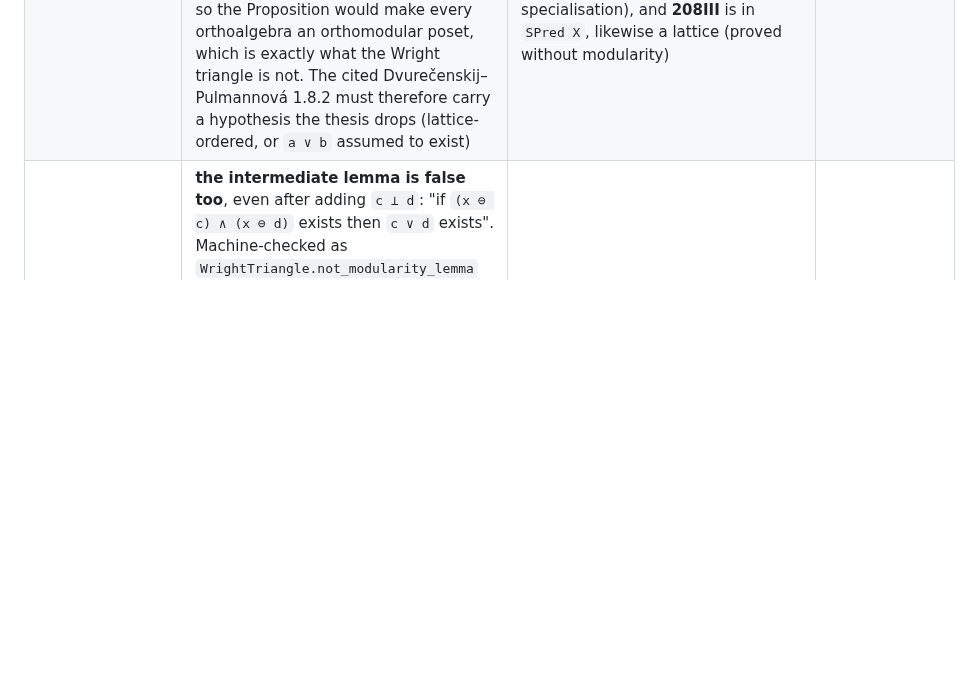
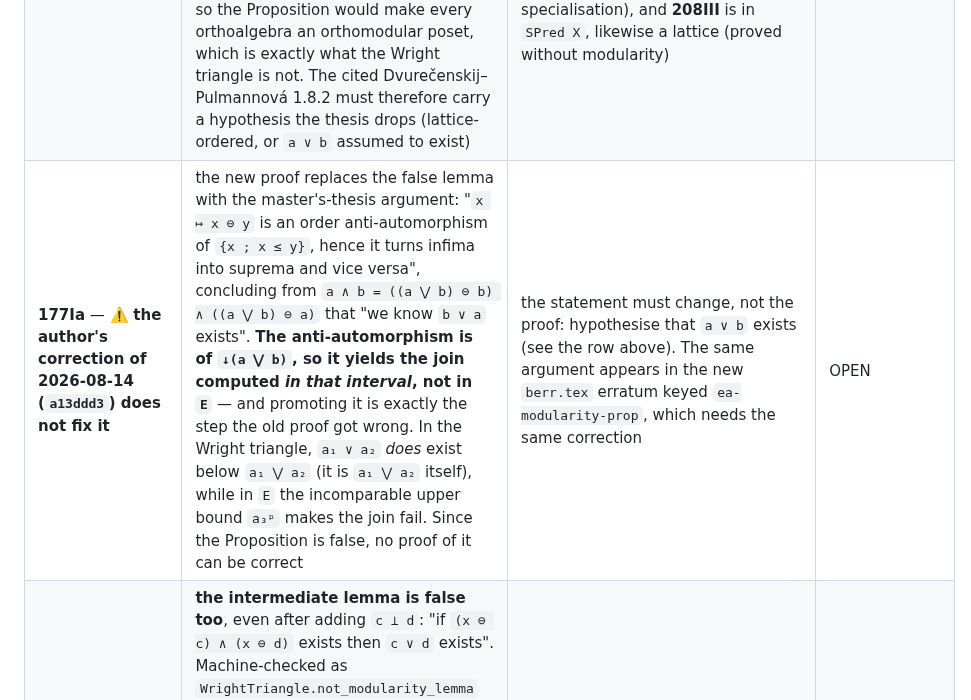
Before and after one commit to westerbaan/theses, a Markdown page: lean/ERRATA.md, the part around the change. Rendered like a GitHub page; blank space fills up the shorter version.

Commit message:
The 177Ia correction (a13ddd3) does not fix it: the Proposition itself is false
Merged the author's correction and checked it against our machine-checked
counterexample.  It replaces the false lemma with the master's-thesis argument
-- "x |-> x (-) y is an order anti-automorphism of {x ; x <= y}, hence it turns
infima into suprema and vice versa" -- and concludes from
a ^ b = ((a (+) b) (-) b) ^ ((a (+) b) (-) a) that "we know b v a exists".

The anti-automorphism is of the interval down-(a (+) b), so it produces the
join computed IN THAT INTERVAL, not in E.  Promoting it to a join in E is
precisely the step the old proof got wrong, and it is the same error I made
earlier when I told Bas that section 2.1.1 proved 177Ia in three lines.  In the
Wright triangle a_1 v a_2 does exist below a_1 (+) a_2 -- it is a_1 (+) a_2
itself -- while in E the incomparable upper bound a_3^p makes the join fail.

Since the Proposition is false, no proof of it can be correct.  Our
WrightTriangle.not_ea_modularity_prop refutes exactly the statement as printed:
for all effect algebras E and a _|_ b, if the infimum exists then so does the
supremum, with a (+) b = (a ^ b) (+) (a v b).  Kernel-checked by `decide`, no
native_decide.  And not_modularity_lemma refutes the intermediate lemma even
with c _|_ d added.

The fix has to be to the statement, not the proof: hypothesise that a v b
exists, whereupon the identity holds and is proved (ea_modularity_prop,
realigned; master's thesis Cor. 16.2).  Both of the thesis's own consumers
survive that weakening, since each applies it in a lattice -- 177VI in an
ortholattice, 208III in SPred X.

The new berr.tex erratum keyed ea-modularity-prop carries the same argument and
needs the same correction.

Co-Authored-By: Claude Opus 5 (1M context) <noreply@anthropic.com>
Claude-Session: https://claude.ai/code/session_01AAVNhZNYdfF67S69bFZHu1

```diff
--- a/lean/ERRATA.md
+++ b/lean/ERRATA.md
@@ -91,6 +91,7 @@ time the sources are edited.
 |---|---|---|---|
 | **175V.7** (`eff.tex:414`) **and the `exc-dposet` solution** (`bsols.tex:1494`) | **partial associativity used backwards**: the proof writes `b ⋁ c = (a ⋁ d) ⋁ c = (a ⋁ c) ⋁ d`, "so `a ⊥ c`" — i.e. from `a ⊥ (c ⋁ d)` it concludes `a ⊥ c` and `(a ⋁ c) ⊥ d`, where the PCM axioms (174II) state only the forward direction | recoverable: we added `PCM.assoc_left`, deriving the converse from partial commutativity; it is used in several places since | OPEN |
 | **177Ia** (`ea-modularity-prop`) | **the Proposition is false as printed** — the existence half fails. Machine-checked counterexample `WrightTriangle.not_ea_modularity_prop` in `B/Eff/EffectAlgebras.lean`: the Greechie loop of order 3 (three blocks `2³` pasted in a triangle, 14 elements; every effect algebra axiom checked by `decide`). There `a₁ ⊥ a₂` and `a₁ ∧ a₂ = 0` exists, but `a₁ ∨ a₂` does **not** — `a₄ᵖ = a₁ ⋁ a₂` and `a₃ᵖ = a₆ ⋁ a₁ = a₂ ⋁ a₅` are incomparable minimal upper bounds. Conceptually: in *any* orthoalgebra `a ⊥ b` forces `a ∧ b = 0`, so the Proposition would make every orthoalgebra an orthomodular poset, which is exactly what the Wright triangle is not. The cited Dvurečenskij–Pulmannová 1.8.2 must therefore carry a hypothesis the thesis drops (lattice-ordered, or `a ∨ b` assumed to exist) | hypothesise that `a ∨ b` exists: then the identity `a ⋁ b = (a ∧ b) ⋁ (a ∨ b)` holds and is proved (`ea_modularity_prop`, realigned, from master's thesis Cor. 16.2 = `msc_cor16_2`). Both consumers survive: **177VI** `orth-ea-is-orthomodular` is in an ortholattice, where both bounds exist (already proved, using exactly this specialisation), and **208III** is in `SPred X`, likewise a lattice (proved without modularity) | OPEN |
+| **177Ia** — ⚠️ **the author's correction of 2026-08-14 (`a13ddd3`) does not fix it** | the new proof replaces the false lemma with the master's-thesis argument: "`x ↦ x ⊖ y` is an order anti-automorphism of `{x ; x ≤ y}`, hence it turns infima into suprema and vice versa", concluding from `a ∧ b = ((a ⋁ b) ⊖ b) ∧ ((a ⋁ b) ⊖ a)` that "we know `b ∨ a` exists". **The anti-automorphism is of `↓(a ⋁ b)`, so it yields the join computed *in that interval*, not in `E`** — and promoting it is exactly the step the old proof got wrong. In the Wright triangle, `a₁ ∨ a₂` *does* exist below `a₁ ⋁ a₂` (it is `a₁ ⋁ a₂` itself), while in `E` the incomparable upper bound `a₃ᵖ` makes the join fail. Since the Proposition is false, no proof of it can be correct | the statement must change, not the proof: hypothesise that `a ∨ b` exists (see the row above). The same argument appears in the new `berr.tex` erratum keyed `ea-modularity-prop`, which needs the same correction | OPEN |
 | **177Ia**, points 20/30 (`modularity-lemma-proof`) | **the intermediate lemma is false too**, even after adding `c ⊥ d`: "if `(x ⊖ c) ∧ (x ⊖ d)` exists then `c ∨ d` exists". Machine-checked as `WrightTriangle.not_modularity_lemma` (take `x = a₁ ⋁ a₂`, `c = a₁`, `d = a₂`: `x ⊖ c = a₂`, `x ⊖ d = a₁`, infimum `0`, no join). Without `c ⊥ d` it already fails in the even-cardinality subsets of `{1,…,6}`: `x = {1,2,3,4}`, `c = {1,2}`, `d = {1,3}` give `(x⊖c) ∧ (x⊖d) = 0` while `{1,2,3,5}` is an upper bound of `c, d` not below `x`. The printed proof's flaw is visible in its last step: it takes an arbitrary upper bound `s` of `c, d` and forms `x⊥ ⋁ s`, which is defined only when `s ≤ x` | the lemma is sound *below `x`*: it does give the least upper bound among elements `≼ x` (formalised as `msc_cor14_2_sup_below`). Any repair must supply the existence of `c ∨ d` from elsewhere | OPEN |
 | **178III.1** | the uniqueness claim "(This is the only way to turn `[0,1]` into an effect monoid)" is asserted by citation only (`basmsc` prop. 41) | **no defect: it is true.** Now proved in Lean from the effect-monoid axioms alone — one-sided distributivity makes `y ↦ a ⊙ y` additive and monotone, and Cauchy's functional equation gives `a ⊙ y = a·y` | OPEN (informational) |
 | **178IIIa** | uses one-sided distributivity, not an effect-monoid axiom | the four-fold law of 178II leaves exactly the terms to vanish; note one-sided distributivity *is* derivable, but only **after** `a ⊙ 0 = 0`, which is what the exercise asks for — so the solution as written is circular, not merely under-justified | OPEN |
```
